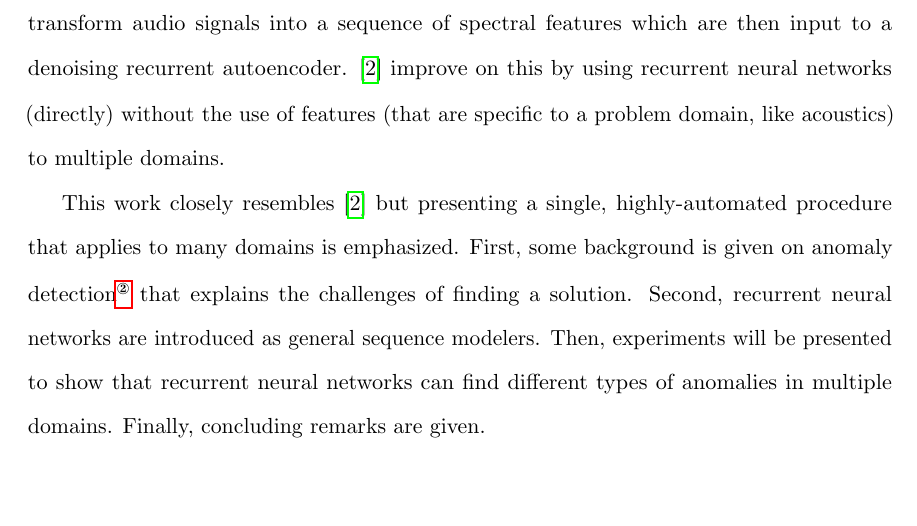
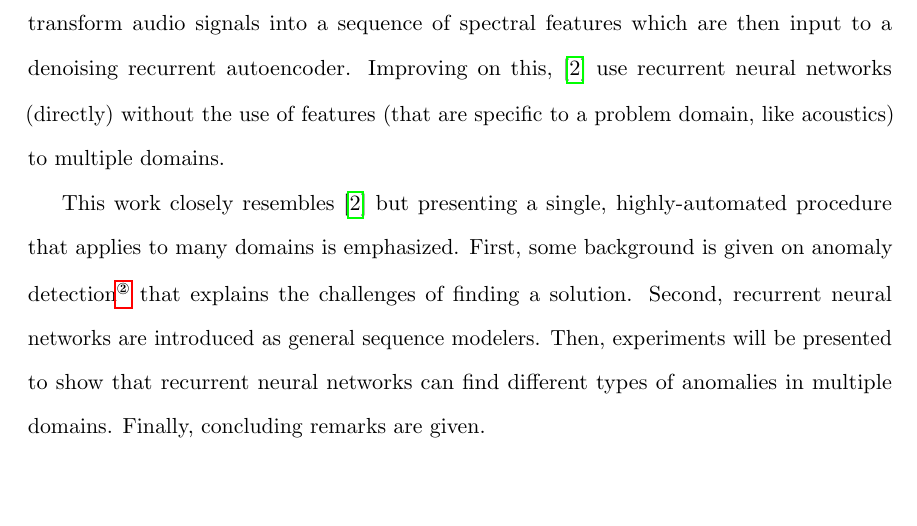
Before and after one commit to majidaldo/tsad-docs, a LaTeX thesis (thesis.tex, which reads introduction.tex): part of page 13 of 96, cut so that both start at the same text. Compiled offline with pdfLaTeX.

Commit message:
remove citation at beginning of reference

```diff
--- a/introduction.tex
+++ b/introduction.tex
@@ -24,7 +24,7 @@ While the data can be recorded for historical purposes, much value can be obtain
 
 Hence, the problem that is addressed can be stated as follows: find anomalous points in an arbitrary (unlabeled) sequence. So, a solution must use the same procedure to analyze different types of time series data.
 
-The solution presented here comes from an unsupervised use of recurrent neural networks. A literature search only readily gives two similar solutions. In the acoustics domain, \cite{Marchi2015} transform audio signals into a sequence of spectral features which are then input to a denoising recurrent autoencoder. \cite{Malhotra2015} improve on this by using recurrent neural networks (directly) without the use of features (that are specific to a problem domain, like acoustics) to multiple domains.
+The solution presented here comes from an unsupervised use of recurrent neural networks. A literature search only readily gives two similar solutions. In the acoustics domain, \cite{Marchi2015} transform audio signals into a sequence of spectral features which are then input to a denoising recurrent autoencoder. Improving on this, \cite{Malhotra2015} use recurrent neural networks (directly) without the use of features (that are specific to a problem domain, like acoustics) to multiple domains.
 
 This work closely resembles \cite{Malhotra2015} but presenting a single, highly-automated procedure that applies to many domains is emphasized. First, some background is given on anomaly detection\footnote{Outlier, surprise, novelty, and deviation detection are alternative names used in literature.} that explains the challenges of finding a solution. Second, recurrent neural networks are introduced as general sequence modelers. Then, experiments will be presented to show that recurrent neural networks can find different types of anomalies in multiple domains. Finally, concluding remarks are given.
 
```
